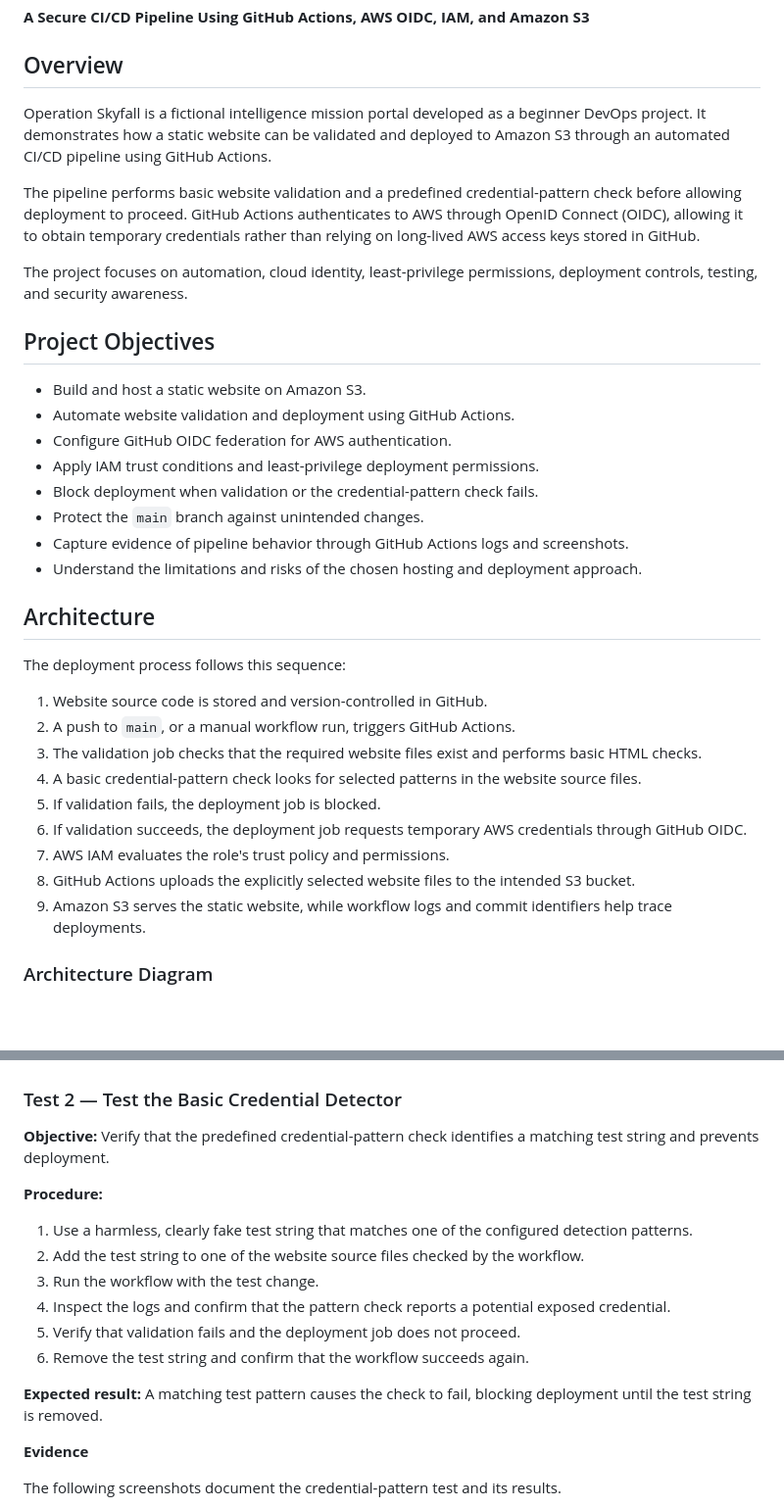
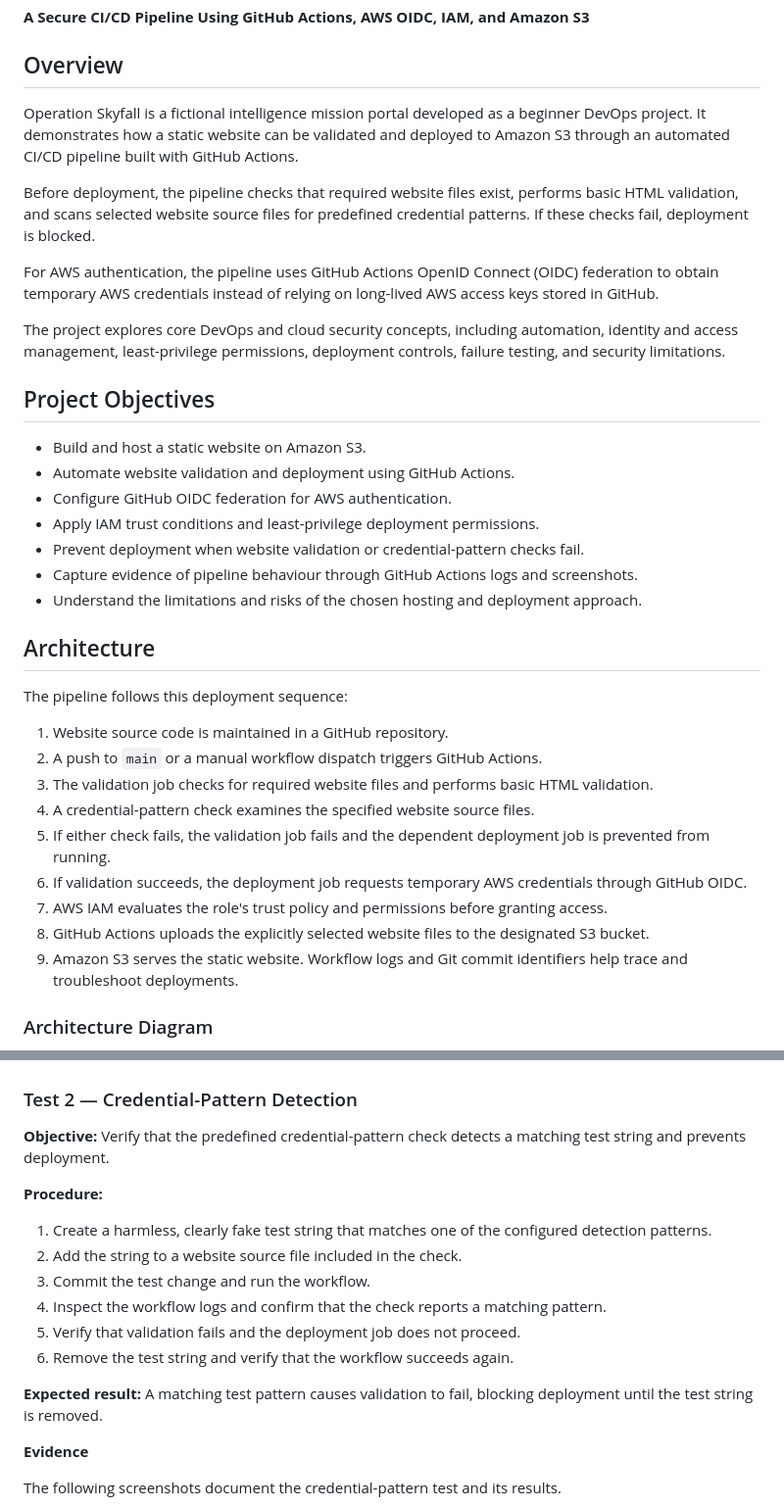
Before and after one commit to imed3721/operation-skyfall, a Markdown page: README.md, 2 parts joined by grey strips. Shown at 98% size. GitHub-like rendering; blank space fills up the shorter version.

```diff
--- a/README.md
+++ b/README.md
@@ -4,11 +4,13 @@
 
 ## Overview
 
-Operation Skyfall is a fictional intelligence mission portal developed as a beginner DevOps project. It demonstrates how a static website can be validated and deployed to Amazon S3 through an automated CI/CD pipeline using GitHub Actions.
+Operation Skyfall is a fictional intelligence mission portal developed as a beginner DevOps project. It demonstrates how a static website can be validated and deployed to Amazon S3 through an automated CI/CD pipeline built with GitHub Actions.
 
-The pipeline performs basic website validation and a predefined credential-pattern check before allowing deployment to proceed. GitHub Actions authenticates to AWS through OpenID Connect (OIDC), allowing it to obtain temporary credentials rather than relying on long-lived AWS access keys stored in GitHub.
+Before deployment, the pipeline checks that required website files exist, performs basic HTML validation, and scans selected website source files for predefined credential patterns. If these checks fail, deployment is blocked.
 
-The project focuses on automation, cloud identity, least-privilege permissions, deployment controls, testing, and security awareness.
+For AWS authentication, the pipeline uses GitHub Actions OpenID Connect (OIDC) federation to obtain temporary AWS credentials instead of relying on long-lived AWS access keys stored in GitHub.
+
+The project explores core DevOps and cloud security concepts, including automation, identity and access management, least-privilege permissions, deployment controls, failure testing, and security limitations.
 
 ## Project Objectives
 
@@ -16,24 +18,23 @@ The project focuses on automation, cloud identity, least-privilege permissions,
 - Automate website validation and deployment using GitHub Actions.
 - Configure GitHub OIDC federation for AWS authentication.
 - Apply IAM trust conditions and least-privilege deployment permissions.
-- Block deployment when validation or the credential-pattern check fails.
-- Protect the `main` branch against unintended changes.
-- Capture evidence of pipeline behavior through GitHub Actions logs and screenshots.
+- Prevent deployment when website validation or credential-pattern checks fail.
+- Capture evidence of pipeline behaviour through GitHub Actions logs and screenshots.
 - Understand the limitations and risks of the chosen hosting and deployment approach.
 
 ## Architecture
 
-The deployment process follows this sequence:
+The pipeline follows this deployment sequence:
 
-1. Website source code is stored and version-controlled in GitHub.
-2. A push to `main`, or a manual workflow run, triggers GitHub Actions.
-3. The validation job checks that the required website files exist and performs basic HTML checks.
-4. A basic credential-pattern check looks for selected patterns in the website source files.
-5. If validation fails, the deployment job is blocked.
+1. Website source code is maintained in a GitHub repository.
+2. A push to `main` or a manual workflow dispatch triggers GitHub Actions.
+3. The validation job checks for required website files and performs basic HTML validation.
+4. A credential-pattern check examines the specified website source files.
+5. If either check fails, the validation job fails and the dependent deployment job is prevented from running.
 6. If validation succeeds, the deployment job requests temporary AWS credentials through GitHub OIDC.
-7. AWS IAM evaluates the role's trust policy and permissions.
-8. GitHub Actions uploads the explicitly selected website files to the intended S3 bucket.
-9. Amazon S3 serves the static website, while workflow logs and commit identifiers help trace deployments.
+7. AWS IAM evaluates the role's trust policy and permissions before granting access.
+8. GitHub Actions uploads the explicitly selected website files to the designated S3 bucket.
+9. Amazon S3 serves the static website. Workflow logs and Git commit identifiers help trace and troubleshoot deployments.
 
 ### Architecture Diagram
 
@@ -109,20 +112,20 @@ The following screenshots document the validation failure and the pipeline's res
 
 ![Validation test evidence 5](https://github.com/imed3721/operation-skyfall/blob/0ec00ff0f963b40fcb480ff62a9332166baee4f2/screenshots/Screenshot%202026-10-13%20at%2009.03.07.png?raw=1)
 
-### Test 2 — Test the Basic Credential Detector
+### Test 2 — Credential-Pattern Detection
 
-**Objective:** Verify that the predefined credential-pattern check identifies a matching test string and prevents deployment.
+**Objective:** Verify that the predefined credential-pattern check detects a matching test string and prevents deployment.
 
 **Procedure:**
 
-1. Use a harmless, clearly fake test string that matches one of the configured detection patterns.
-2. Add the test string to one of the website source files checked by the workflow.
-3. Run the workflow with the test change.
-4. Inspect the logs and confirm that the pattern check reports a potential exposed credential.
+1. Create a harmless, clearly fake test string that matches one of the configured detection patterns.
+2. Add the string to a website source file included in the check.
+3. Commit the test change and run the workflow.
+4. Inspect the workflow logs and confirm that the check reports a matching pattern.
 5. Verify that validation fails and the deployment job does not proceed.
-6. Remove the test string and confirm that the workflow succeeds again.
+6. Remove the test string and verify that the workflow succeeds again.
 
-**Expected result:** A matching test pattern causes the check to fail, blocking deployment until the test string is removed.
+**Expected result:** A matching test pattern causes validation to fail, blocking deployment until the test string is removed.
 
 **Evidence**
 
```
Also changed, not shown: other parts of README.md (+45 -38 lines).
